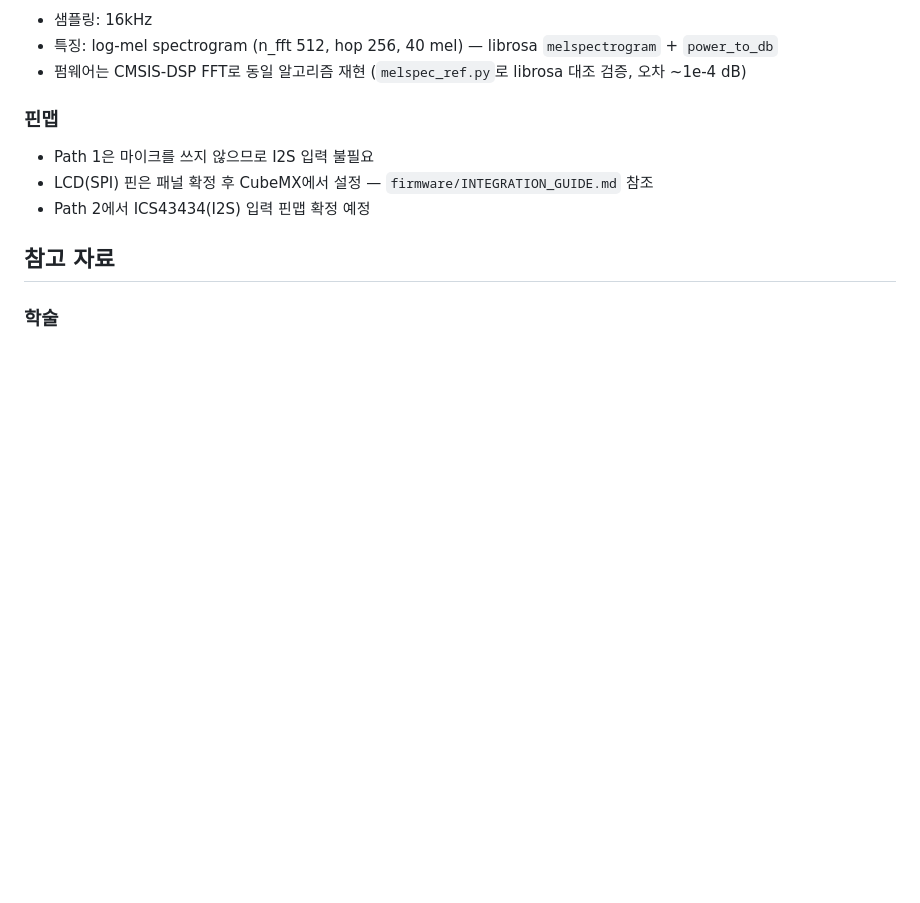
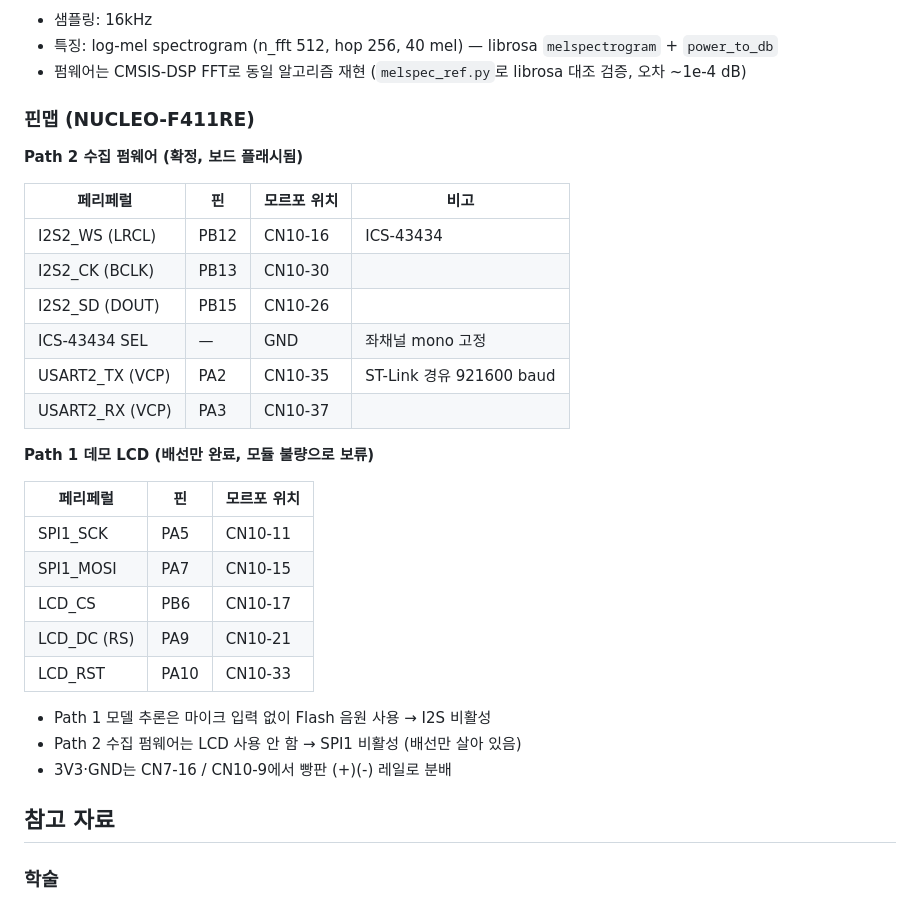
Before and after one commit to snup2e/hey-now, a Markdown page: CLAUDE.md, the part around one of its changes. Drawn GitHub-style; blank space fills up the shorter version.

```diff
--- a/CLAUDE.md
+++ b/CLAUDE.md
@@ -177,10 +181,32 @@ imsisul/
 - 특징: log-mel spectrogram (n_fft 512, hop 256, 40 mel) — librosa `melspectrogram` + `power_to_db`
 - 펌웨어는 CMSIS-DSP FFT로 동일 알고리즘 재현 (`melspec_ref.py`로 librosa 대조 검증, 오차 ~1e-4 dB)
 
-### 핀맵
-- Path 1은 마이크를 쓰지 않으므로 I2S 입력 불필요
-- LCD(SPI) 핀은 패널 확정 후 CubeMX에서 설정 — `firmware/INTEGRATION_GUIDE.md` 참조
-- Path 2에서 ICS43434(I2S) 입력 핀맵 확정 예정
+### 핀맵 (NUCLEO-F411RE)
+
+**Path 2 수집 펌웨어 (확정, 보드 플래시됨)**
+
+| 페리페럴 | 핀 | 모르포 위치 | 비고 |
+|---|---|---|---|
+| I2S2_WS (LRCL) | PB12 | CN10-16 | ICS-43434 |
+| I2S2_CK (BCLK) | PB13 | CN10-30 | |
+| I2S2_SD (DOUT) | PB15 | CN10-26 | |
+| ICS-43434 SEL | — | GND | 좌채널 mono 고정 |
+| USART2_TX (VCP) | PA2 | CN10-35 | ST-Link 경유 921600 baud |
+| USART2_RX (VCP) | PA3 | CN10-37 | |
+
+**Path 1 데모 LCD (배선만 완료, 모듈 불량으로 보류)**
+
+| 페리페럴 | 핀 | 모르포 위치 |
+|---|---|---|
+| SPI1_SCK | PA5 | CN10-11 |
+| SPI1_MOSI | PA7 | CN10-15 |
+| LCD_CS | PB6 | CN10-17 |
+| LCD_DC (RS) | PA9 | CN10-21 |
+| LCD_RST | PA10 | CN10-33 |
+
+- Path 1 모델 추론은 마이크 입력 없이 Flash 음원 사용 → I2S 비활성
+- Path 2 수집 펌웨어는 LCD 사용 안 함 → SPI1 비활성 (배선만 살아 있음)
+- 3V3·GND는 CN7-16 / CN10-9에서 빵판 (+)(-) 레일로 분배
 
 ## 참고 자료
 
```
Also changed, not shown: other parts of CLAUDE.md (+13 -9 lines).
